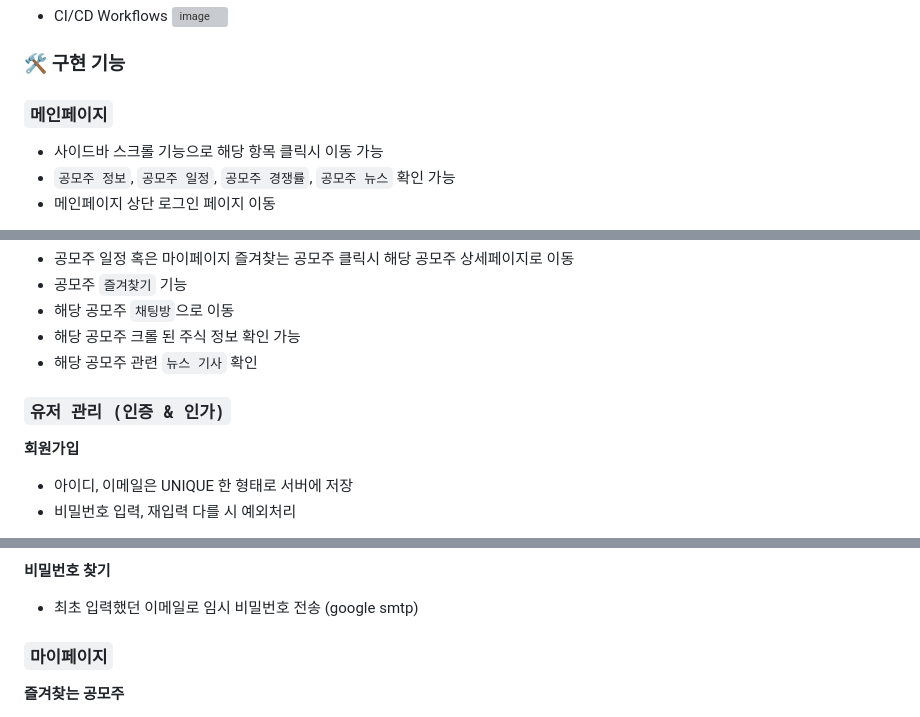
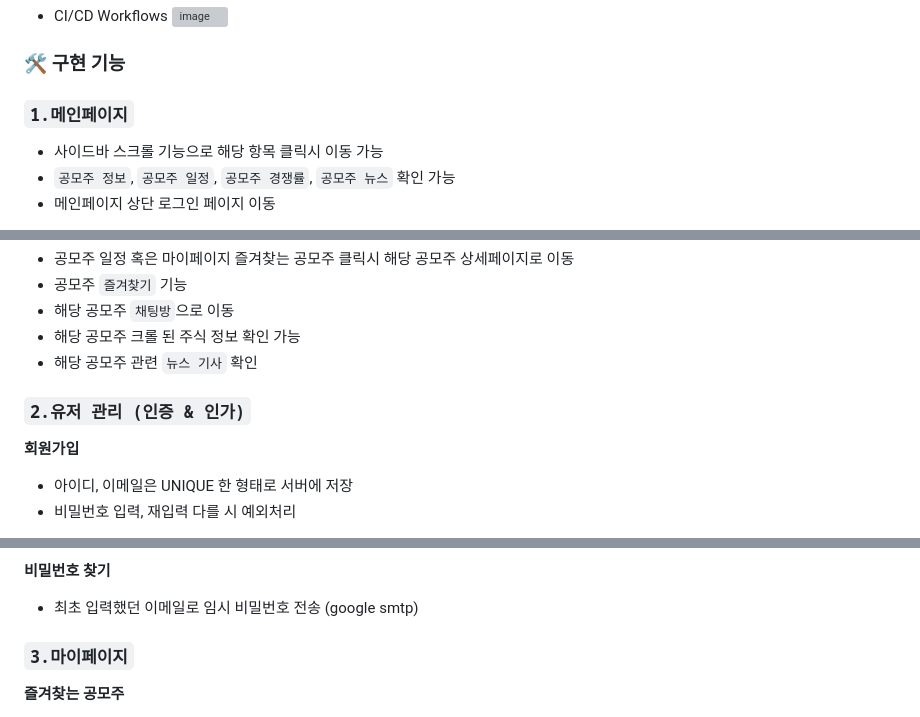
Before and after one commit to gongmoja/gongmoja, a Markdown page: README.md, 3 parts joined by grey strips. Rendered like a GitHub page; grey boxes are pictures that could not be loaded.

```diff
--- a/README.md
+++ b/README.md
@@ -37,7 +37,7 @@
 
 
 ### 🛠 구현 기능
-### `메인페이지`
+### `1.메인페이지`
 - 사이드바 스크롤 기능으로 해당 항목 클릭시 이동 가능
 - `공모주 정보`, `공모주 일정`, `공모주 경쟁률`, `공모주 뉴스` 확인 가능
 - 메인페이지 상단 로그인 페이지 이동
@@ -65,7 +65,7 @@
  - 해당 공모주 크롤 된 주식 정보 확인 가능
  - 해당 공모주 관련 `뉴스 기사` 확인
 
-### `유저 관리 (인증 & 인가)`
+### `2.유저 관리 (인증 & 인가)`
 **회원가입**
 - 아이디, 이메일은 UNIQUE 한 형태로 서버에 저장
 - 비밀번호 입력, 재입력 다를 시 예외처리
@@ -85,7 +85,7 @@
 - 최초 입력했던 이메일로 임시 비밀번호 전송 (google smtp)
 
 
-### `마이페이지`
+### `3.마이페이지`
 **즐겨찾는 공모주**
 
 - 즐겨찾는 공모주 없을 경우
```
Also changed, not shown: other parts of README.md (+1 -1 lines).
